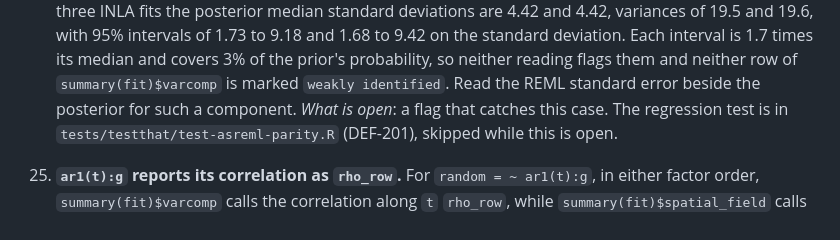
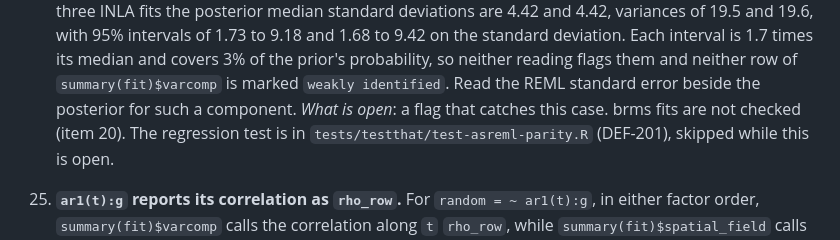
Before and after one commit to AAGI-AUS/flexyBayes, a Markdown page: inst/KNOWN_ISSUES.md, the part around the change. Drawn GitHub-style.

Commit message:
docs(known-issues): item 24 says brms fits are not checked

```diff
--- a/inst/KNOWN_ISSUES.md
+++ b/inst/KNOWN_ISSUES.md
@@ -410,7 +410,7 @@ Each is reproducible on this release. Priority is for the MET use case.
     neither reading flags them and neither row of `summary(fit)$varcomp` is
     marked `weakly identified`. Read the REML standard error beside the
     posterior for such a component. *What is open*: a flag that catches
-    this case. The regression test is in
+    this case. brms fits are not checked (item 20). The regression test is in
     `tests/testthat/test-asreml-parity.R` (DEF-201), skipped while this is
     open.
 25. **`ar1(t):g` reports its correlation as `rho_row`.** For
```
